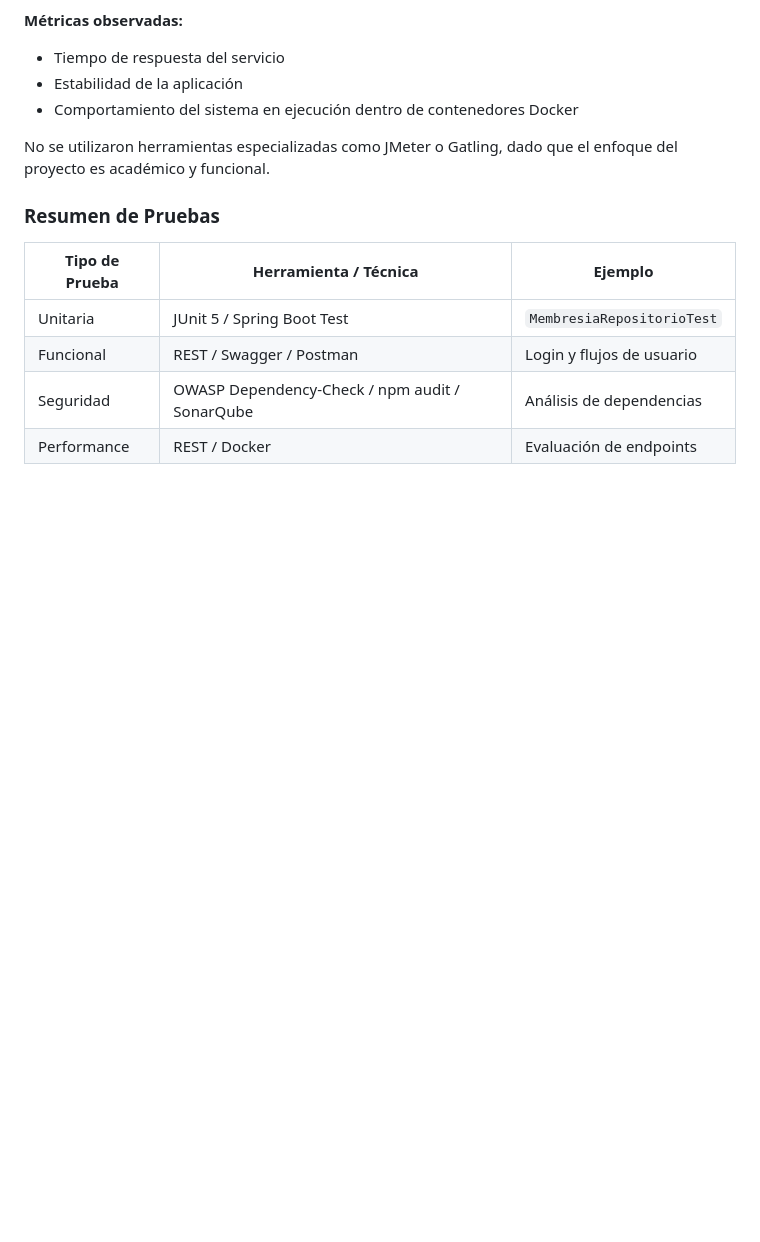
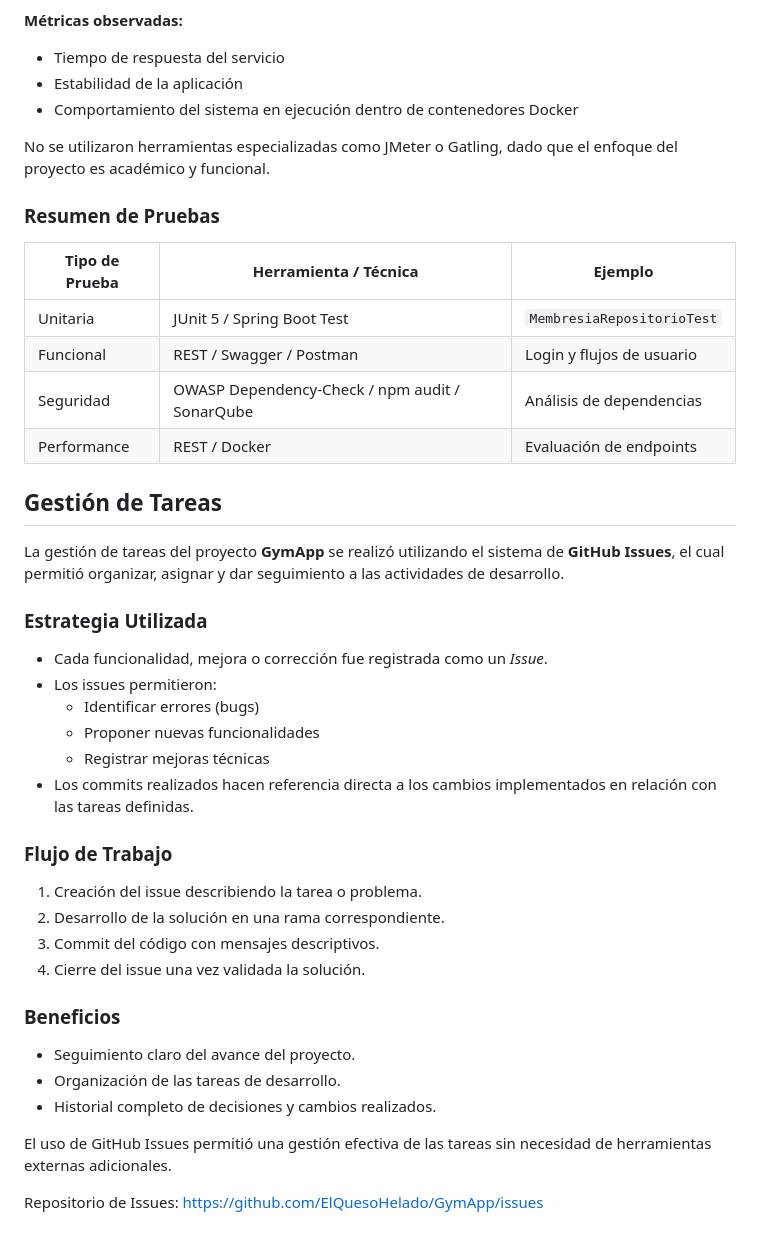
Before and after one commit to ElQuesoHelado/GymApp, a Markdown page: README.md, the part around one of its changes. Drawn GitHub-style; blank space fills up the shorter version.

```diff
--- a/README.md
+++ b/README.md
@@ -784,3 +784,33 @@ No se utilizaron herramientas especializadas como JMeter o Gatling, dado que el
 | Funcional | REST / Swagger / Postman | Login y flujos de usuario |
 | Seguridad | OWASP Dependency-Check / npm audit / SonarQube | Análisis de dependencias |
 | Performance | REST / Docker | Evaluación de endpoints |
+
+## Gestión de Tareas
+
+La gestión de tareas del proyecto **GymApp** se realizó utilizando el sistema de **GitHub Issues**, el cual permitió organizar, asignar y dar seguimiento a las actividades de desarrollo.
+
+### Estrategia Utilizada
+
+- Cada funcionalidad, mejora o corrección fue registrada como un *Issue*.
+- Los issues permitieron:
+  - Identificar errores (bugs)
+  - Proponer nuevas funcionalidades
+  - Registrar mejoras técnicas
+- Los commits realizados hacen referencia directa a los cambios implementados en relación con las tareas definidas.
+
+### Flujo de Trabajo
+
+1. Creación del issue describiendo la tarea o problema.
+2. Desarrollo de la solución en una rama correspondiente.
+3. Commit del código con mensajes descriptivos.
+4. Cierre del issue una vez validada la solución.
+
+### Beneficios
+
+- Seguimiento claro del avance del proyecto.
+- Organización de las tareas de desarrollo.
+- Historial completo de decisiones y cambios realizados.
+
+El uso de GitHub Issues permitió una gestión efectiva de las tareas sin necesidad de herramientas externas adicionales.
+
+Repositorio de Issues: https://github.com/ElQuesoHelado/GymApp/issues
```
Also changed, not shown: other parts of README.md (+1 -1 lines).
